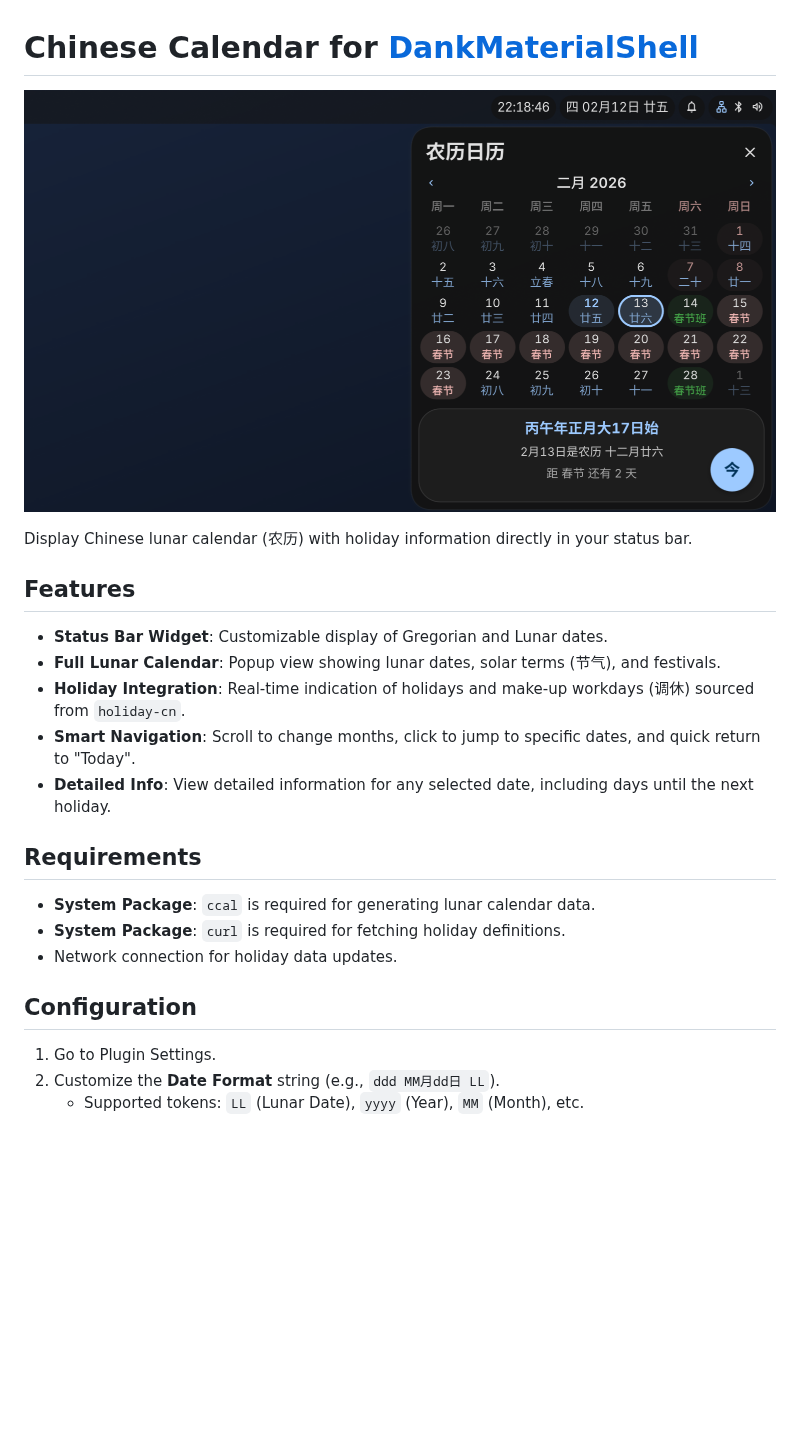
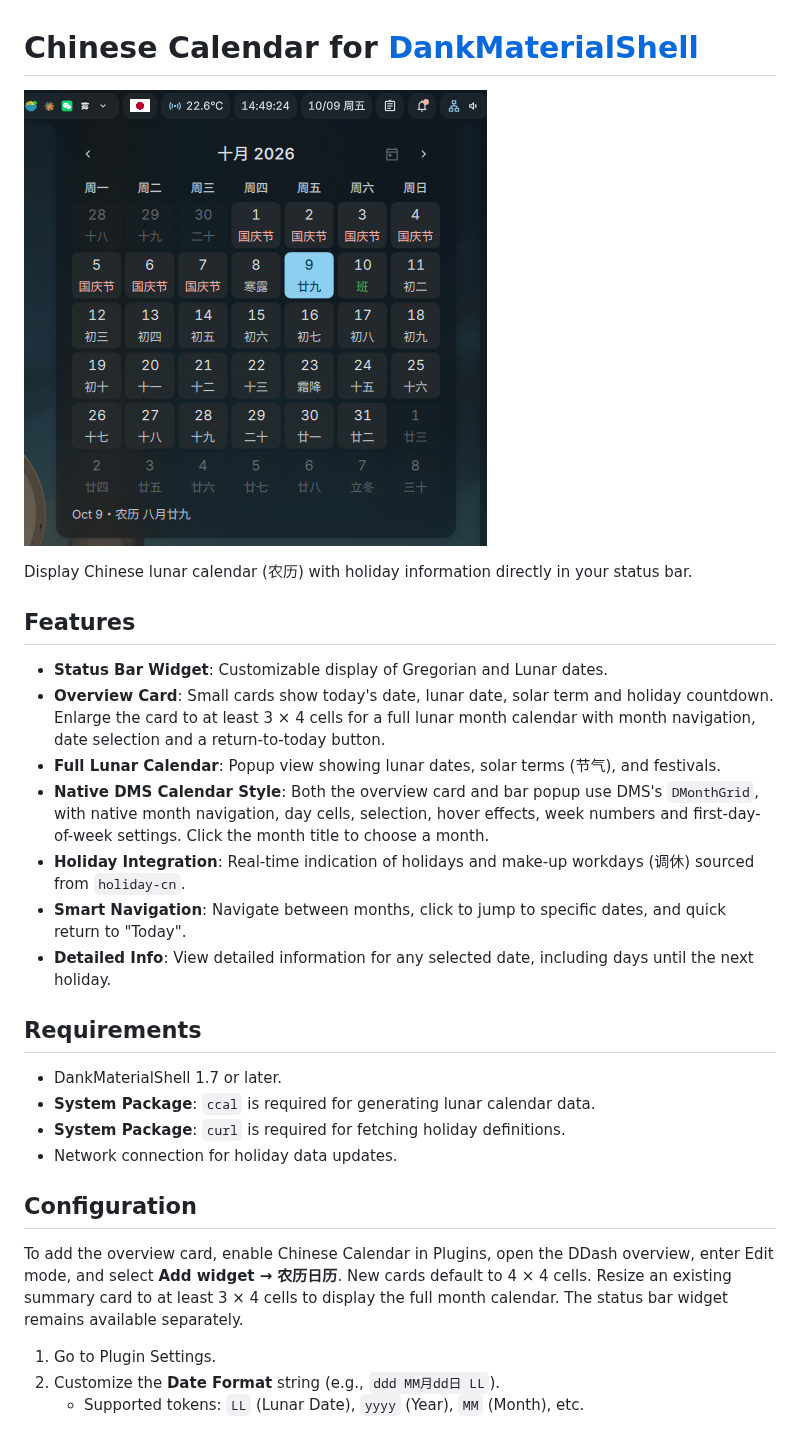
Before and after one commit to xxyangyoulin/dms-plugin-ccal, a Markdown page: README.md, the part around the change. Drawn GitHub-style; pictures changed too: assets/screenshot.png; blank space fills up the shorter version.

Commit message:
calendar: add native dash calendar

```diff
--- a/README.md
+++ b/README.md
@@ -7,18 +7,23 @@ Display Chinese lunar calendar (农历) with holiday information directly in you
 ## Features
 
 - **Status Bar Widget**: Customizable display of Gregorian and Lunar dates.
+- **Overview Card**: Small cards show today's date, lunar date, solar term and holiday countdown. Enlarge the card to at least 3 × 4 cells for a full lunar month calendar with month navigation, date selection and a return-to-today button.
 - **Full Lunar Calendar**: Popup view showing lunar dates, solar terms (节气), and festivals.
+- **Native DMS Calendar Style**: Both the overview card and bar popup use DMS's `DMonthGrid`, with native month navigation, day cells, selection, hover effects, week numbers and first-day-of-week settings. Click the month title to choose a month.
 - **Holiday Integration**: Real-time indication of holidays and make-up workdays (调休) sourced from `holiday-cn`.
-- **Smart Navigation**: Scroll to change months, click to jump to specific dates, and quick return to "Today".
+- **Smart Navigation**: Navigate between months, click to jump to specific dates, and quick return to "Today".
 - **Detailed Info**: View detailed information for any selected date, including days until the next holiday.
 
 ## Requirements
 
+- DankMaterialShell 1.7 or later.
 - **System Package**: `ccal` is required for generating lunar calendar data.
 - **System Package**: `curl` is required for fetching holiday definitions.
 - Network connection for holiday data updates.
 
 ## Configuration
+
+To add the overview card, enable Chinese Calendar in Plugins, open the DDash overview, enter Edit mode, and select **Add widget → 农历日历**. New cards default to 4 × 4 cells. Resize an existing summary card to at least 3 × 4 cells to display the full month calendar. The status bar widget remains available separately.
 
 1. Go to Plugin Settings.
 2. Customize the **Date Format** string (e.g., `ddd MM月dd日 LL`).
```
Also changed, not shown: 4 other files.
